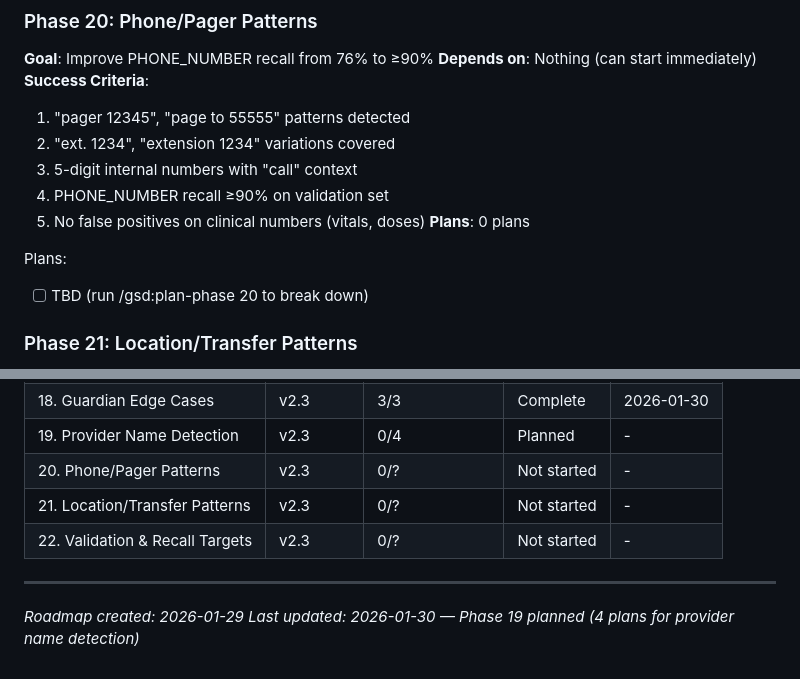
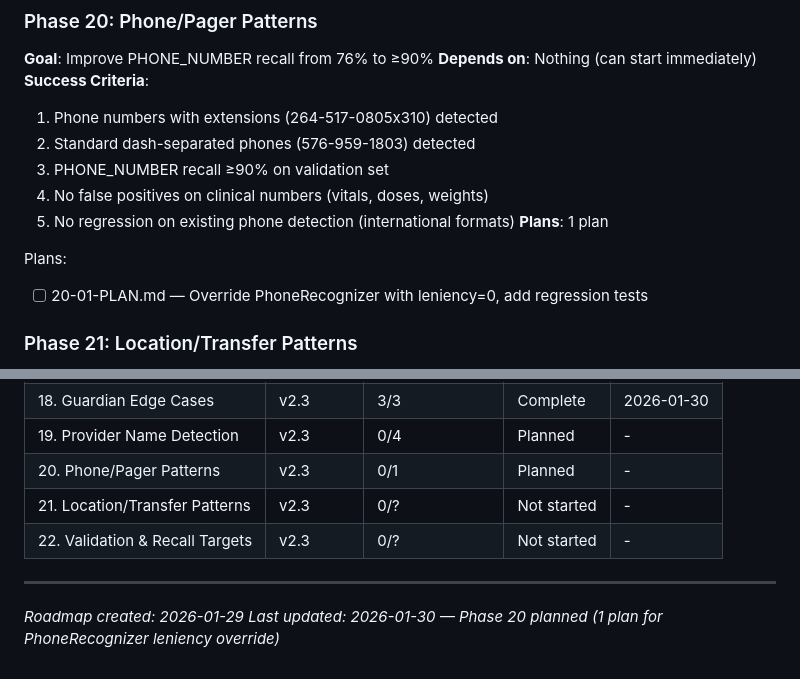
Before and after one commit to Joshausha/pediatric-handoff-phi-remover, a Markdown page: .planning/ROADMAP.md, 2 parts joined by grey strips. GitHub-like rendering.

Commit message:
docs(20): plan phone/pager patterns phase
Phase 20: Phone/Pager Patterns
- 1 plan in 1 wave
- Override PhoneRecognizer with leniency=0
- Target: PHONE_NUMBER recall 75.7% -> >=90%

Research finding: All 5 false negatives are standard formats
that phonenumbers library detects with leniency=0. Simple
config change, no new patterns needed.

Co-Authored-By: Claude Opus 4.5 <noreply@anthropic.com>

```diff
--- a/.planning/ROADMAP.md
+++ b/.planning/ROADMAP.md
@@ -261,15 +261,15 @@ Plans:
 **Goal**: Improve PHONE_NUMBER recall from 76% to ≥90%
 **Depends on**: Nothing (can start immediately)
 **Success Criteria**:
-  1. "pager 12345", "page to 55555" patterns detected
-  2. "ext. 1234", "extension 1234" variations covered
-  3. 5-digit internal numbers with "call" context
-  4. PHONE_NUMBER recall ≥90% on validation set
-  5. No false positives on clinical numbers (vitals, doses)
-**Plans**: 0 plans
+  1. Phone numbers with extensions (264-517-0805x310) detected
+  2. Standard dash-separated phones (576-959-1803) detected
+  3. PHONE_NUMBER recall ≥90% on validation set
+  4. No false positives on clinical numbers (vitals, doses, weights)
+  5. No regression on existing phone detection (international formats)
+**Plans**: 1 plan
 
 Plans:
-- [ ] TBD (run /gsd:plan-phase 20 to break down)
+- [ ] 20-01-PLAN.md — Override PhoneRecognizer with leniency=0, add regression tests
 
 ### Phase 21: Location/Transfer Patterns
 **Goal**: Improve LOCATION recall from 20% to ≥60%
@@ -329,10 +329,10 @@ Phases 17-21 can execute in parallel (no dependencies). Phase 22 validates all.
 | 17. Room Pattern Expansion | v2.3 | 3/3 | Complete | 2026-01-30 |
 | 18. Guardian Edge Cases | v2.3 | 3/3 | Complete | 2026-01-30 |
 | 19. Provider Name Detection | v2.3 | 0/4 | Planned | - |
-| 20. Phone/Pager Patterns | v2.3 | 0/? | Not started | - |
+| 20. Phone/Pager Patterns | v2.3 | 0/1 | Planned | - |
 | 21. Location/Transfer Patterns | v2.3 | 0/? | Not started | - |
 | 22. Validation & Recall Targets | v2.3 | 0/? | Not started | - |
 
 ---
 *Roadmap created: 2026-01-29*
-*Last updated: 2026-01-30 — Phase 19 planned (4 plans for provider name detection)*
+*Last updated: 2026-01-30 — Phase 20 planned (1 plan for PhoneRecognizer leniency override)*
```
Also changed, not shown: 1 other file.
